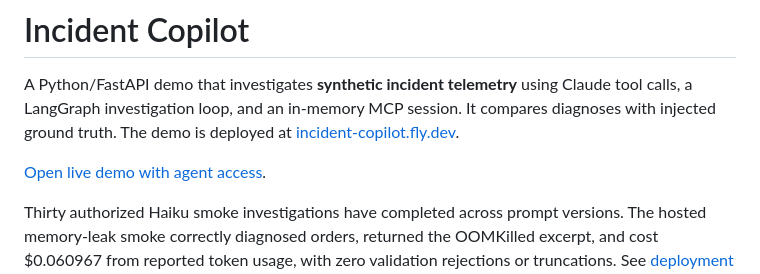
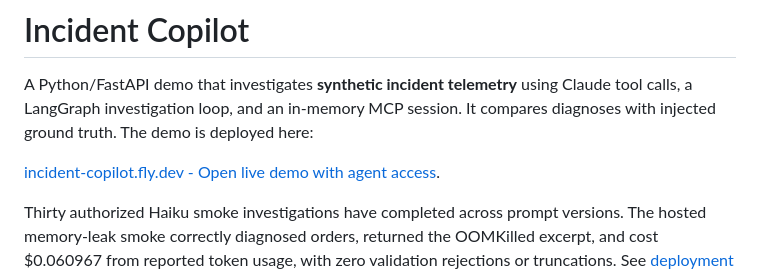
Before and after one commit to armaankols/incident-copilot, a Markdown page: README.md, the part around the change. Drawn GitHub-style.

Commit message:
Update README.md phrasing for website access

```diff
--- a/README.md
+++ b/README.md
@@ -2,10 +2,9 @@
 
 A Python/FastAPI demo that investigates **synthetic incident telemetry** using
 Claude tool calls, a LangGraph investigation loop, and an in-memory MCP session.
-It compares diagnoses with injected ground truth. The demo is deployed at
-[incident-copilot.fly.dev](https://incident-copilot.fly.dev/).
+It compares diagnoses with injected ground truth. The demo is deployed here:
 
-[Open live demo with agent access](https://incident-copilot.fly.dev/#access=475qN7AHUNlRQItTZJFRFVjjpmybe4-vFtpIzUzgix4xHBRtj2_xHDFHYbE_R3Ug).
+[incident-copilot.fly.dev - Open live demo with agent access](https://incident-copilot.fly.dev/#access=475qN7AHUNlRQItTZJFRFVjjpmybe4-vFtpIzUzgix4xHBRtj2_xHDFHYbE_R3Ug).
 
 Thirty authorized Haiku smoke investigations have completed across prompt versions.
 The hosted memory-leak smoke correctly diagnosed orders, returned the OOMKilled
```
